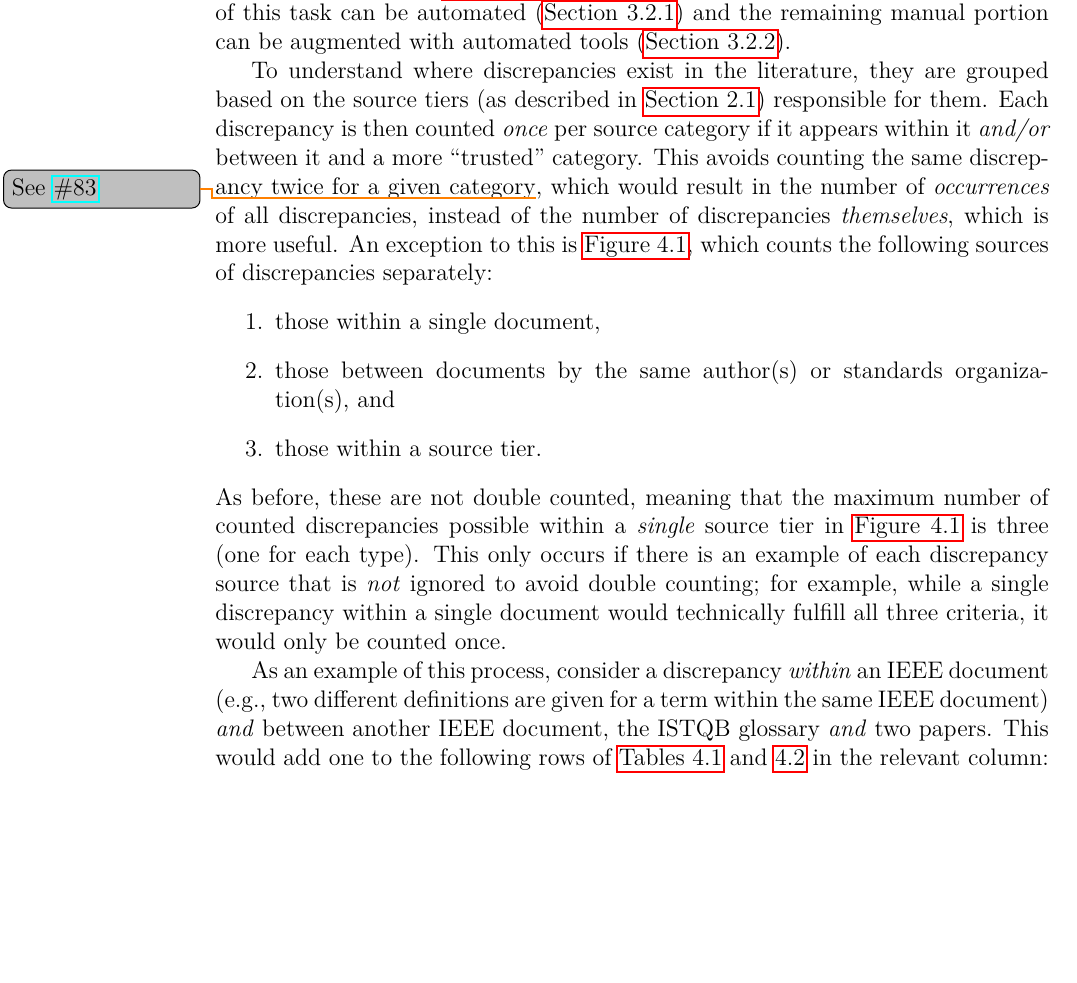
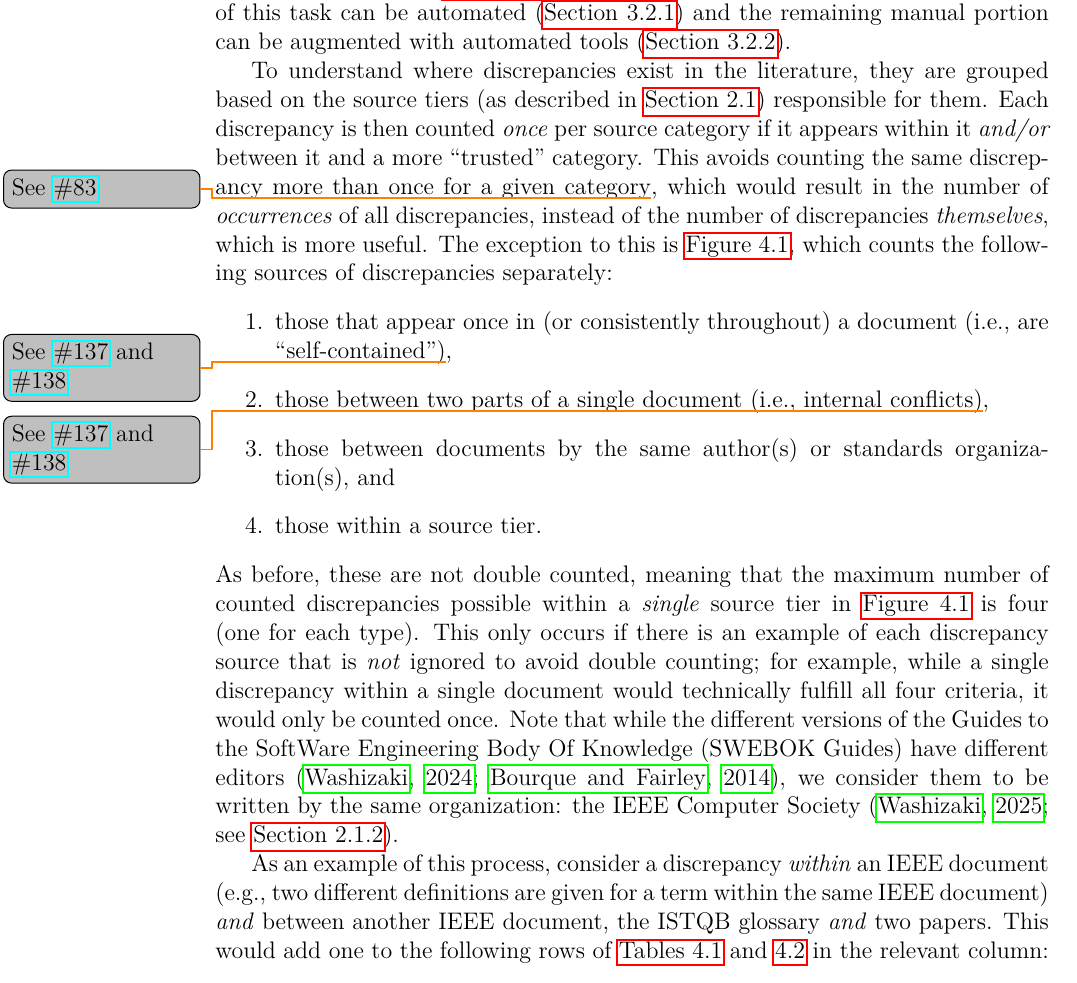
Before and after one commit to samm82/TestingTesting, a LaTeX thesis (thesis.tex, which reads chapters/04a_discrep_analysis.tex): part of page 57 of 146, cut so that both start at the same text, the shorter picture padded with empty space. The pictures show the PDF file thesis.pdf that the author committed with the source.

Commit message:
Elaborate on 'interal' discreps  and SWEBOK authorship; #137, #138

```diff
--- a/chapters/04a_discrep_analysis.tex
+++ b/chapters/04a_discrep_analysis.tex
@@ -11,25 +11,31 @@ To understand where discrepancies exist in the literature, they are
 grouped based on the source tiers (as described in \Cref{sources})
 responsible for them. Each discrepancy is then counted \emph{once} per source
 category if it appears within it \emph{and/or} between it and a more
-``trusted'' category. This avoids counting the same discrepancy twice for a
-given category\thesisissueref{83}, which would result in the number of
+``trusted'' category. This avoids counting the same discrepancy more than once
+for a given category\thesisissueref{83}, which would result in the number of
 \emph{occurrences} of all discrepancies, instead of the number of discrepancies
-\emph{themselves}, which is more useful. An exception to this is
-\Cref{fig:discrepSources}, which counts the following sources of discrepancies
-separately:
+\emph{themselves}, which is more useful. The exception to this is
+\Cref{fig:discrepSources}, which counts the following sources
+of discrepancies separately:
 \begin{enumerate}
-    \item those within a single document,
+    \item those that appear once in (or consistently throughout) a document
+          (i.e., are ``self-contained'')\thesisissueref{137,138},
+    \item those between two parts of a single document
+          (i.e., internal conflicts)\thesisissueref{137,138},
     \item those between documents by the same author(s) or standards
           organization(s), and
     \item those within a source tier.
 \end{enumerate}
 As before, these are not double counted, meaning that the maximum number of
 counted discrepancies possible within a \emph{single} source tier in
-\Cref{fig:discrepSources} is three (one for each type). This only occurs if
+\Cref{fig:discrepSources} is four (one for each type). This only occurs if
 there is an example of each discrepancy source that is \emph{not} ignored to
 avoid double counting; for example, while a single discrepancy within a single
-document would technically fulfill all three criteria, it would only be counted
-once.
+document would technically fulfill all four criteria, it would only be counted
+once. Note that while the different versions of the \acfp{swebok} have
+different editors \citep{SWEBOK2024,SWEBOK2014}, we consider them to be written
+by the same organization: the IEEE Computer Society (\citealp{AboutSWEBOK}; see
+\Cref{metas}).
 
 \phantomsection{}
 \label{discrep-analysis-example}
```
Also changed, not shown: paper.pdf, thesis.pdf.
